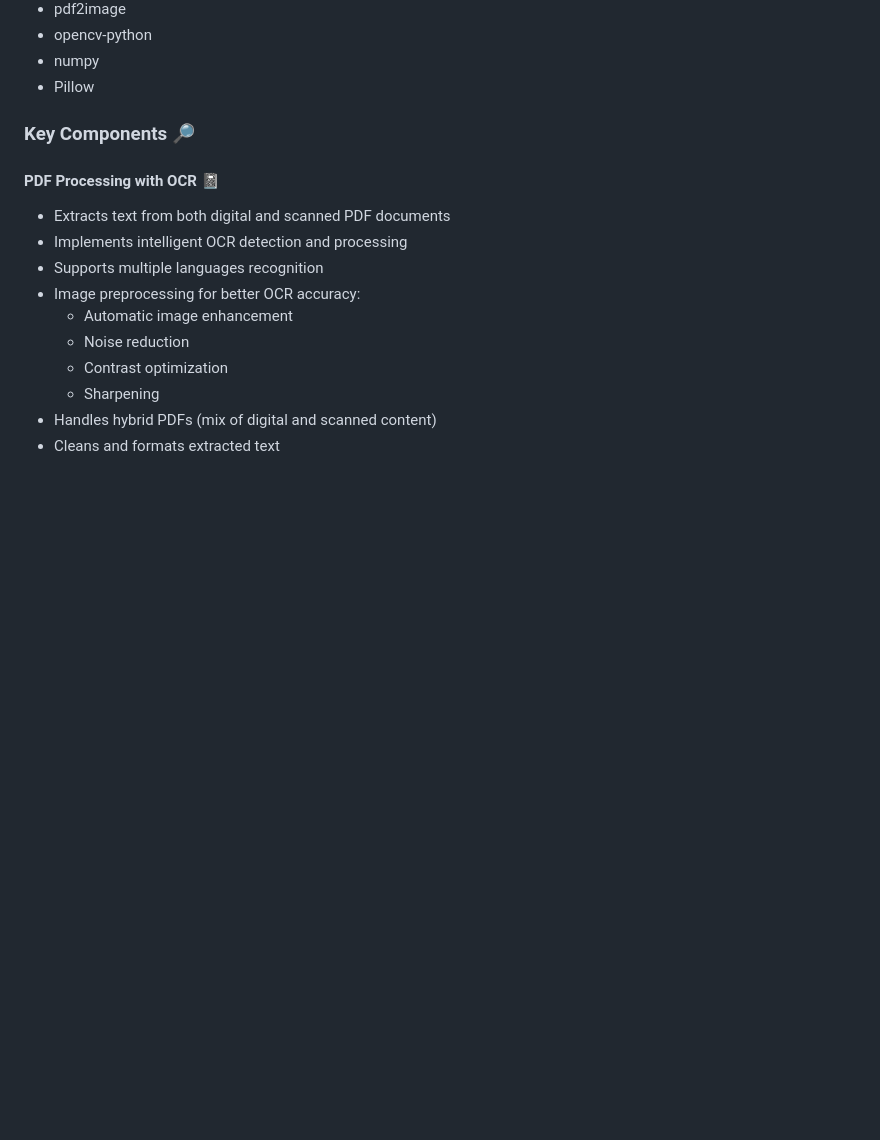
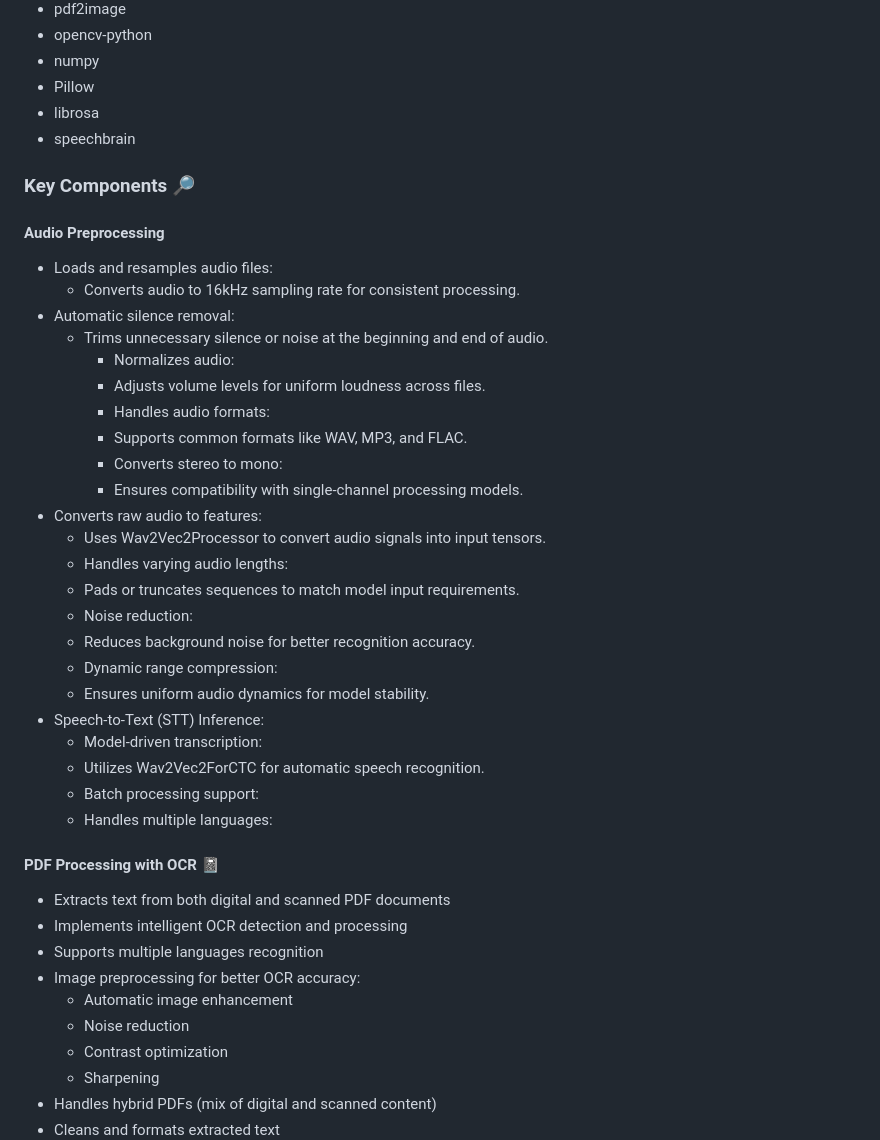
Before and after one commit to ChelseaYanxin/CodeWhisper-ASR-AI, a Markdown page: README.md, the part around the change. GitHub-like rendering; blank space fills up the shorter version.

```diff
--- a/README.md
+++ b/README.md
@@ -57,8 +57,36 @@ project/
 - opencv-python
 - numpy
 - Pillow
+- librosa
+- speechbrain
 
 ### Key Components 🔎
+
+#### Audio Preprocessing
+- Loads and resamples audio files:
+  - Converts audio to 16kHz sampling rate for consistent processing.
+- Automatic silence removal:
+  - Trims unnecessary silence or noise at the beginning and end of audio.
+	- Normalizes audio:
+	-	Adjusts volume levels for uniform loudness across files.
+	-	Handles audio formats:
+	-	Supports common formats like WAV, MP3, and FLAC.
+	-	Converts stereo to mono:
+	-	Ensures compatibility with single-channel processing models.
+- Converts raw audio to features:
+	-	Uses Wav2Vec2Processor to convert audio signals into input tensors.
+	-	Handles varying audio lengths:
+	-	Pads or truncates sequences to match model input requirements.
+	-	Noise reduction:
+	-	Reduces background noise for better recognition accuracy.
+	-	Dynamic range compression:
+	-	Ensures uniform audio dynamics for model stability.
+- Speech-to-Text (STT) Inference:
+	-	Model-driven transcription:
+	-	Utilizes Wav2Vec2ForCTC for automatic speech recognition.
+	-	Batch processing support:
+	-	Handles multiple languages:
+
 
 #### PDF Processing with OCR :notebook:
 - Extracts text from both digital and scanned PDF documents
```
